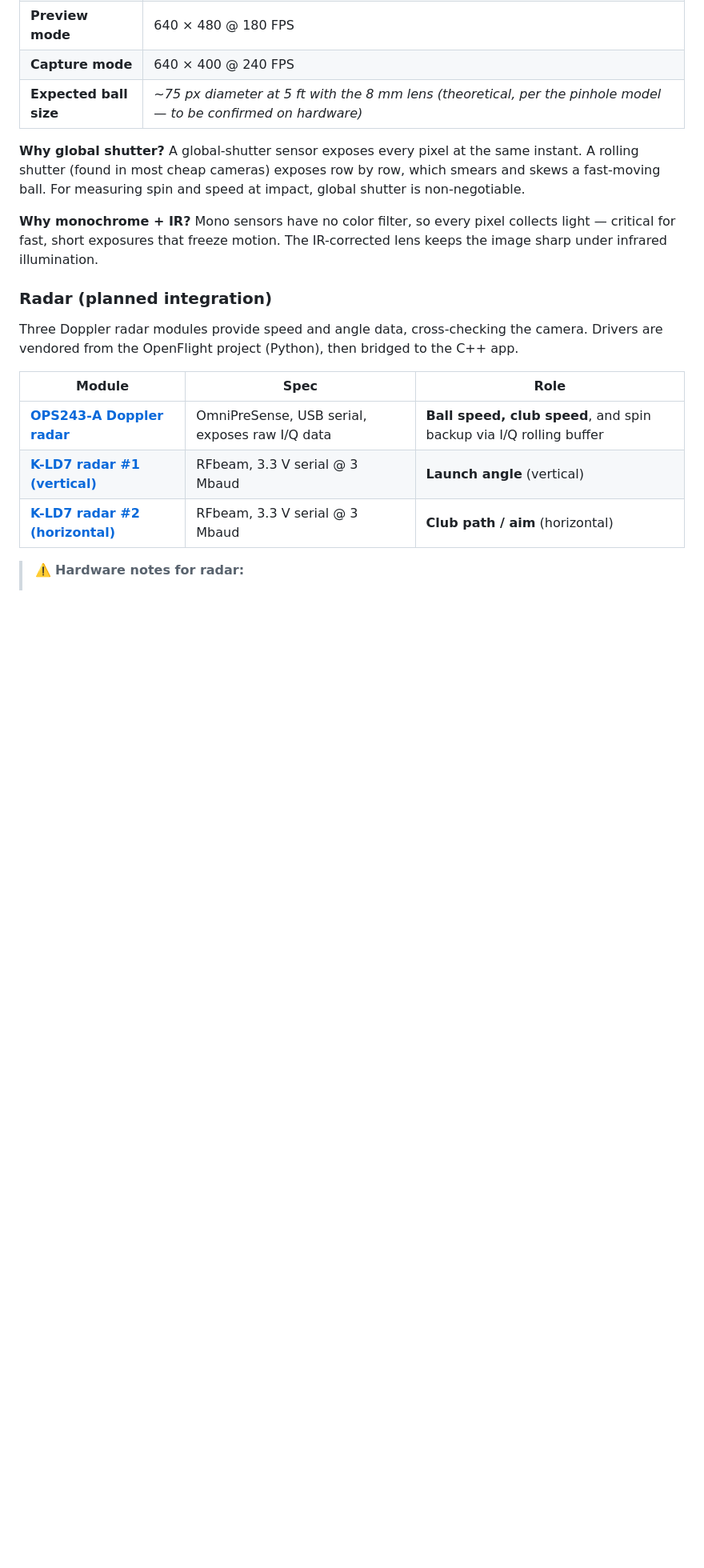
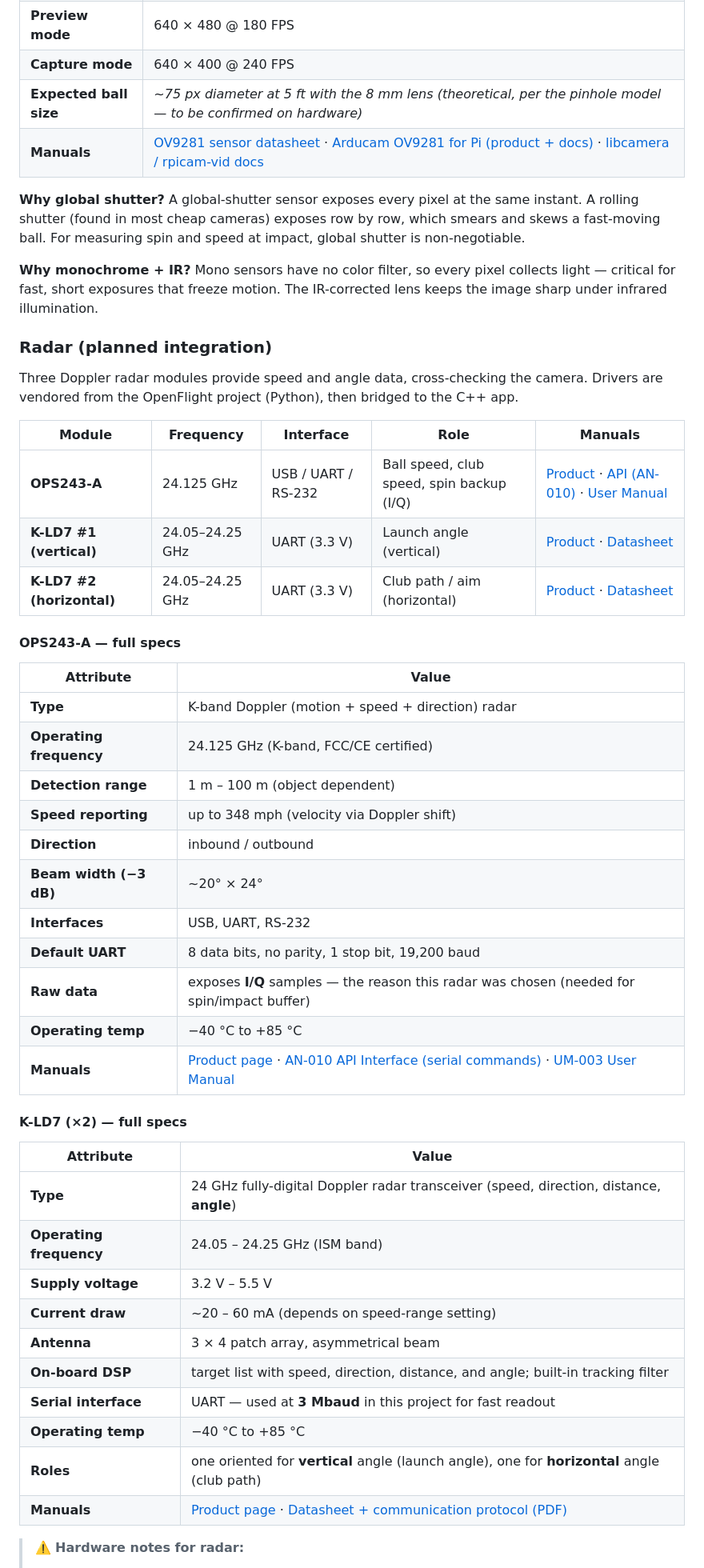
Before and after one commit to realrileylol/PRGR_Project, a Markdown page: docs/PROJECT_OVERVIEW.md, the part around one of its changes. Shown at 80% size. Drawn GitHub-style; blank space fills up the shorter version.

Commit message:
docs: add detailed per-component specs and manual links
Expand each component with full spec tables and linked datasheets/manuals:
OPS243-A (API AN-010, user manual, I/Q, beam width, range), K-LD7 x2
(datasheet + protocol, freq, supply, antenna, DSP), OV9281 camera datasheet,
and SparkFun sound detector hookup guide with R17 gain-mod detail.

Co-Authored-By: Claude Fable 5 <noreply@anthropic.com>
Claude-Session: https://claude.ai/code/session_01MctoWXwxNLjj45SmBiiibx

```diff
--- a/docs/PROJECT_OVERVIEW.md
+++ b/docs/PROJECT_OVERVIEW.md
@@ -118,6 +118,7 @@ few feet of departure at very high frame rates.
 | **Preview mode** | 640 × 480 @ 180 FPS |
 | **Capture mode** | 640 × 400 @ 240 FPS |
 | **Expected ball size** | _~75 px diameter at 5 ft with the 8 mm lens (theoretical, per the pinhole model — to be confirmed on hardware)_ |
+| **Manuals** | [OV9281 sensor datasheet](https://www.ovt.com/products/ov9281/) · [Arducam OV9281 for Pi (product + docs)](https://www.arducam.com/product/arducam-ov9281-1mp-global-shutter-mipi-camera-modules-for-raspberry-pi/) · [libcamera / rpicam-vid docs](https://www.raspberrypi.com/documentation/computers/camera_software.html) |
 
 **Why global shutter?** A global-shutter sensor exposes every pixel at the same instant.
 A rolling shutter (found in most cheap cameras) exposes row by row, which smears and
@@ -133,11 +134,40 @@ keeps the image sharp under infrared illumination.
 Three Doppler radar modules provide speed and angle data, cross-checking the camera.
 Drivers are vendored from the OpenFlight project (Python), then bridged to the C++ app.
 
-| Module | Spec | Role |
-|---|---|---|
-| **[OPS243-A Doppler radar](https://omnipresense.com/product/ops243-doppler-radar-sensor/)** | OmniPreSense, USB serial, exposes raw I/Q data | **Ball speed, club speed**, and spin backup via I/Q rolling buffer |
-| **[K-LD7 radar #1 (vertical)](https://www.rfbeam.ch/product?id=36)** | RFbeam, 3.3 V serial @ 3 Mbaud | **Launch angle** (vertical) |
-| **[K-LD7 radar #2 (horizontal)](https://www.rfbeam.ch/product?id=36)** | RFbeam, 3.3 V serial @ 3 Mbaud | **Club path / aim** (horizontal) |
+| Module | Frequency | Interface | Role | Manuals |
+|---|---|---|---|---|
+| **OPS243-A** | 24.125 GHz | USB / UART / RS-232 | Ball speed, club speed, spin backup (I/Q) | [Product](https://omnipresense.com/product/ops243-doppler-radar-sensor/) · [API (AN-010)](https://omnipresense.com/wp-content/uploads/2025/10/AN-010-AD_API_Interface.pdf) · [User Manual](https://fcc.report/FCC-ID/2ALLL243A/4525695.pdf) |
+| **K-LD7 #1 (vertical)** | 24.05–24.25 GHz | UART (3.3 V) | Launch angle (vertical) | [Product](https://rfbeam.ch/product/k-ld7-radar-transceiver/) · [Datasheet](https://www.mouser.com/datasheet/2/1565/K_LD7_Datasheet-3446777.pdf) |
+| **K-LD7 #2 (horizontal)** | 24.05–24.25 GHz | UART (3.3 V) | Club path / aim (horizontal) | [Product](https://rfbeam.ch/product/k-ld7-radar-transceiver/) · [Datasheet](https://www.mouser.com/datasheet/2/1565/K_LD7_Datasheet-3446777.pdf) |
+
+#### OPS243-A — full specs
+| Attribute | Value |
+|---|---|
+| **Type** | K-band Doppler (motion + speed + direction) radar |
+| **Operating frequency** | 24.125 GHz (K-band, FCC/CE certified) |
+| **Detection range** | 1 m – 100 m (object dependent) |
+| **Speed reporting** | up to 348 mph (velocity via Doppler shift) |
+| **Direction** | inbound / outbound |
+| **Beam width (−3 dB)** | ~20° × 24° |
+| **Interfaces** | USB, UART, RS-232 |
+| **Default UART** | 8 data bits, no parity, 1 stop bit, 19,200 baud |
+| **Raw data** | exposes **I/Q** samples — the reason this radar was chosen (needed for spin/impact buffer) |
+| **Operating temp** | −40 °C to +85 °C |
+| **Manuals** | [Product page](https://omnipresense.com/product/ops243-doppler-radar-sensor/) · [AN-010 API Interface (serial commands)](https://omnipresense.com/wp-content/uploads/2025/10/AN-010-AD_API_Interface.pdf) · [UM-003 User Manual](https://fcc.report/FCC-ID/2ALLL243A/4525695.pdf) |
+
+#### K-LD7 (×2) — full specs
+| Attribute | Value |
+|---|---|
+| **Type** | 24 GHz fully-digital Doppler radar transceiver (speed, direction, distance, **angle**) |
+| **Operating frequency** | 24.05 – 24.25 GHz (ISM band) |
+| **Supply voltage** | 3.2 V – 5.5 V |
+| **Current draw** | ~20 – 60 mA (depends on speed-range setting) |
+| **Antenna** | 3 × 4 patch array, asymmetrical beam |
+| **On-board DSP** | target list with speed, direction, distance, and angle; built-in tracking filter |
+| **Serial interface** | UART — used at **3 Mbaud** in this project for fast readout |
+| **Operating temp** | −40 °C to +85 °C |
+| **Roles** | one oriented for **vertical** angle (launch angle), one for **horizontal** angle (club path) |
+| **Manuals** | [Product page](https://rfbeam.ch/product/k-ld7-radar-transceiver/) · [Datasheet + communication protocol (PDF)](https://www.mouser.com/datasheet/2/1565/K_LD7_Datasheet-3446777.pdf) |
 
 > ⚠️ **Hardware notes for radar:**
 > - Buy the **OPS243-A**, *not* the OPS243-A-W (WiFi) — the WiFi version's baud rate is
```
Also changed, not shown: other parts of docs/PROJECT_OVERVIEW.md (+11 -3 lines).
